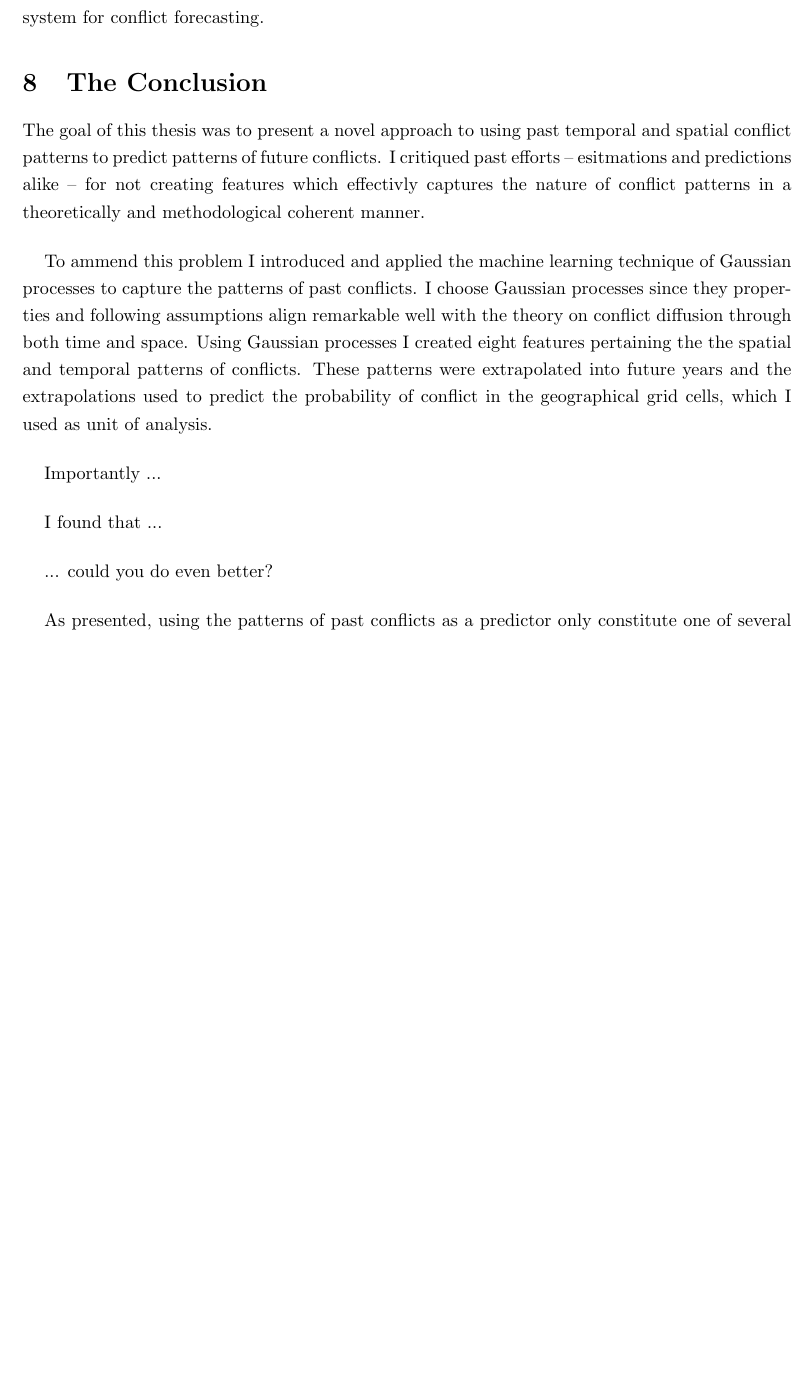
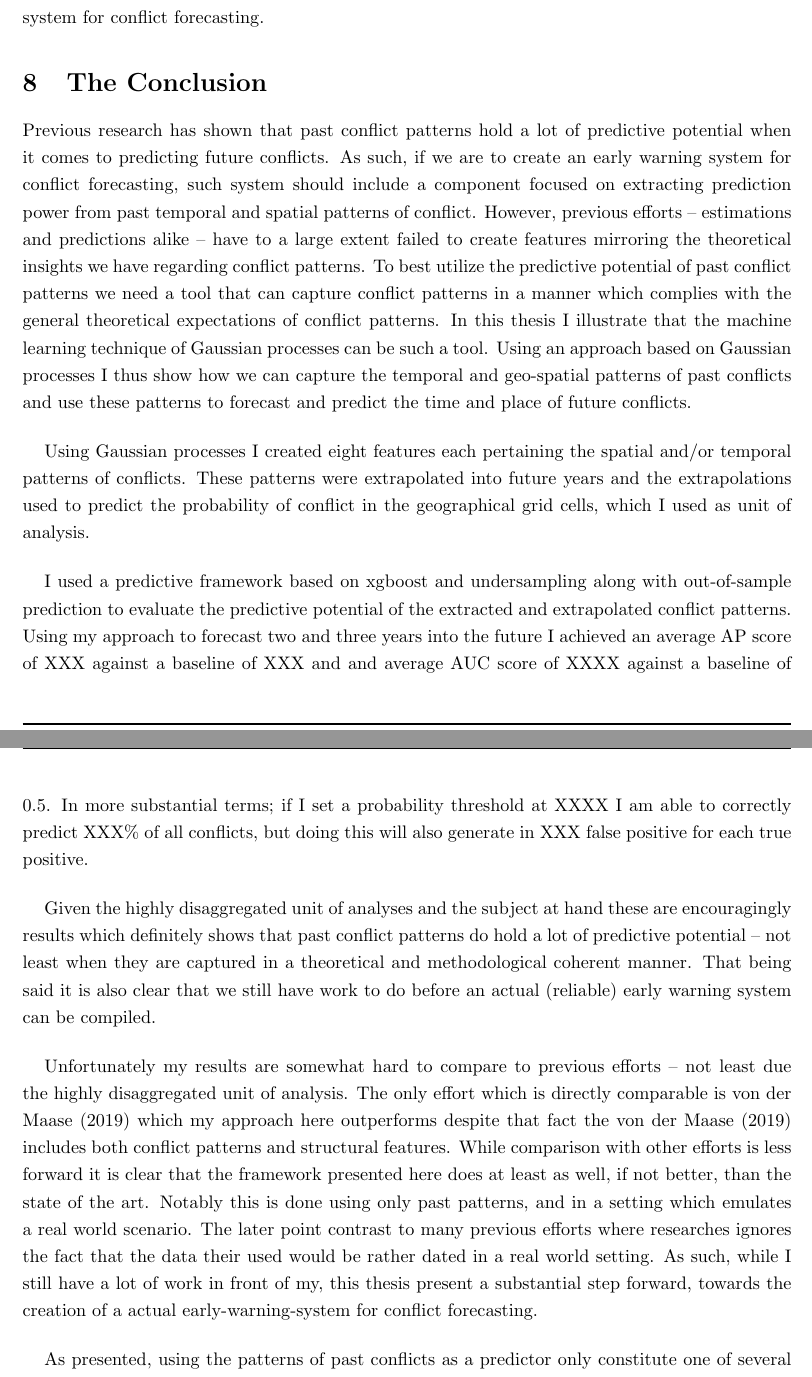
Before and after one commit to Polichinel/Master_Thesis_latex_file, a LaTeX paper (main.tex): part of page 52 of 56 before the commit and two parts of pages 52 and 53 of 56 after it, the two joined at a grey line, cut so that both start at the same text, the shorter picture padded with empty space. Compiled offline with pdfLaTeX.

Commit message:
Conclusion 1.0 done

```diff
--- a/main.tex
+++ b/main.tex
@@ -1154,21 +1154,20 @@ This finalizes my evaluation of the predictive framework I created for these the
 \section{The Conclusion}
 
 %What was your starting point
-The goal of this thesis was to present a novel approach to using past temporal and spatial conflict patterns to predict patterns of future conflicts. I critiqued past efforts -- esitmations and predictions alike -- for not creating features which effectivly captures the nature of conflict patterns in a theoretically and methodological coherent manner.\par
+Previous research has shown that past conflict patterns hold a lot of predictive potential when it comes to predicting future conflicts. As such, if we are to create an early warning system for conflict forecasting, such system should include a component focused on extracting prediction power from past temporal and spatial patterns of conflict. However, previous efforts -- estimations and predictions alike -- have to a large extent failed to create features mirroring the theoretical insights we have regarding conflict patterns. To best utilize the predictive potential of past conflict patterns we need a tool that can capture conflict patterns in a manner which complies with the general theoretical expectations of conflict patterns. In this thesis I illustrate that the machine learning technique of Gaussian processes can be such a tool. Using an approach based on Gaussian processes I thus show how we can capture the temporal and geo-spatial patterns of past conflicts and use these patterns to forecast and predict the time and place of future conflicts.\par
+%\emph{\textbf{Research Question:} How can we efficiently use the temporal and geo-spatial patterns of past conflicts to forecast and predict the time and place of future conflicts?}\par
 
-%I argued that past efforts have failed to create features which effectivly captures the nature of conflict patterns in a theoretically and methodological coherent manner. I then theory can be combined with modern machine learning techniques to turn
-
-% How did you do that?
-To ammend this problem I introduced and applied the machine learning technique of Gaussian processes to capture the patterns of past conflicts. I choose Gaussian processes since they properties and following assumptions align remarkable well with the theory on conflict diffusion through both time and space. Using Gaussian processes I created eight features pertaining the the spatial and temporal patterns of conflicts. These patterns were extrapolated into future years and the extrapolations used to predict the probability of conflict in the geographical grid cells, which I used as unit of analysis.\par
-
-% Important and nice things about the shit you did:
-Importantly ...
+% how do you do it
+Using Gaussian processes I created eight features each pertaining the spatial and/or temporal patterns of conflicts. These patterns were extrapolated into future years and the extrapolations used to predict the probability of conflict in the geographical grid cells, which I used as unit of analysis.\par
 
 % What did you find?
-I found that ...
+I used a predictive framework based on xgboost and undersampling along with out-of-sample prediction to evaluate the predictive potential of the extracted and extrapolated conflict patterns. Using my approach to forecast two and three years into the future I achieved an average AP score of XXX against a baseline of XXX and and average AUC score of XXXX against a baseline of 0.5. In more substantial terms; if I set a probability threshold at XXXX I am able to correctly predict XXX\% of all conflicts, but doing this will also generate in XXX false positive for each true positive.\par
 
-% So?
-... could you do even better?
+% is that good?
+Given the highly disaggregated unit of analyses and the subject at hand these are encouragingly results which definitely shows that past conflict patterns do hold a lot of predictive potential -- not least when they are captured in a theoretical and methodological coherent manner. That being said it is also clear that we still have work to do before an actual (reliable) early warning system can be compiled.\par
+
+% compared to efforts?
+Unfortunately my results are somewhat hard to compare to previous efforts -- not least due the highly disaggregated unit of analysis. The only effort which is directly comparable is \cite{Maase} which my approach here outperforms despite that fact the \cite{Maase} includes both conflict patterns and structural features. While comparison with other efforts is less forward it is clear that the framework presented here does at least as well, if not better, than the state of the art. Notably this is done using only past patterns, and in a setting which emulates a real world scenario. The later point contrast to many previous efforts where researches ignores the fact that the data their used would be rather dated in a real world setting. As such, while I still have a lot of work in front of my, this thesis present a substantial step forward, towards the creation of a actual early-warning-system for conflict forecasting.\par
 
 % what is next/bridge
 As presented, using the patterns of past conflicts as a predictor only constitute one of several components needed to create a complete early warning system. Naturally, there is no final answers concerning how many or which specific components are needed to create a fully operational early warning system. As such, in the next and final section I will present a number of components which I recommend being the focus of future studies.\par
```
Also changed, not shown: main.tex (16 more changed lines).
